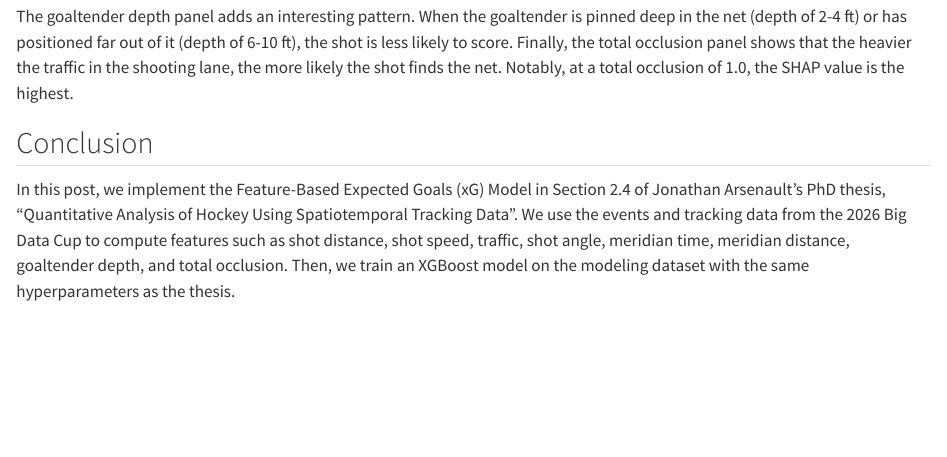
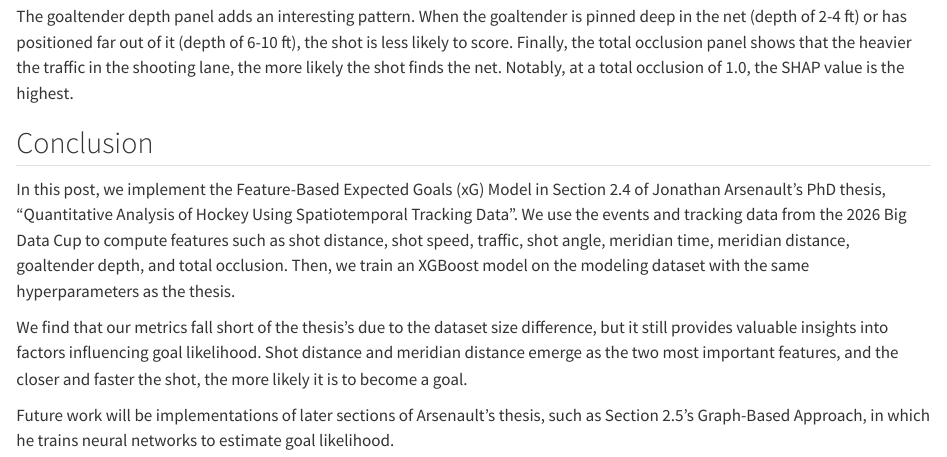
Before and after one commit to howardbaik/pass-the-puck, a Quarto document (posts/feature-based-xg/index.qmd): the page in a window 1100 px wide, from 13230 px down. Rendered offline with R 4.5, knitr and Pandoc in place of Quarto, with nearby package versions.

Commit message:
Finish Conclusion

```diff
--- a/posts/feature-based-xg/index.qmd
+++ b/posts/feature-based-xg/index.qmd
@@ -1100,3 +1100,7 @@ The goaltender depth panel adds an interesting pattern. When the goaltender is p
 ## Conclusion
 
 In this post, we implement the Feature-Based Expected Goals (xG) Model in Section 2.4 of Jonathan Arsenault's PhD thesis, "Quantitative Analysis of Hockey Using Spatiotemporal Tracking Data". We use the events and tracking data from the 2026 Big Data Cup to compute features such as shot distance, shot speed, traffic, shot angle, meridian time, meridian distance, goaltender depth, and total occlusion. Then, we train an XGBoost model on the modeling dataset with the same hyperparameters as the thesis.
+
+We find that our metrics fall short of the thesis's due to the dataset size difference, but it still provides valuable insights into factors influencing goal likelihood. Shot distance and meridian distance emerge as the two most important features, and the closer and faster the shot, the more likely it is to become a goal.
+
+Future work will be implementations of later sections of Arsenault's thesis, such as Section 2.5's Graph-Based Approach, in which he trains neural networks to estimate goal likelihood.
```
Also changed, not shown: docs/search.json, 5 other files.
